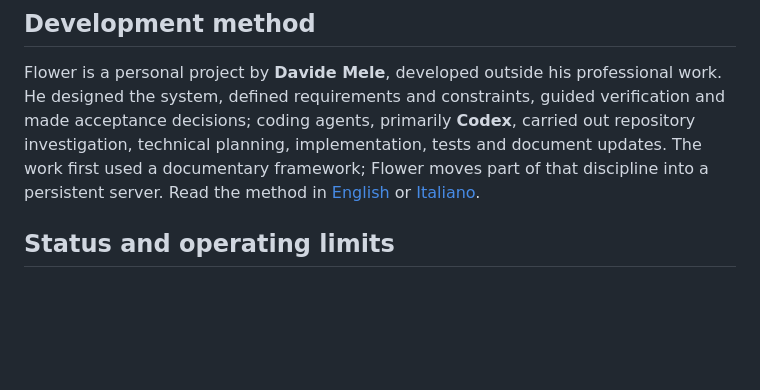
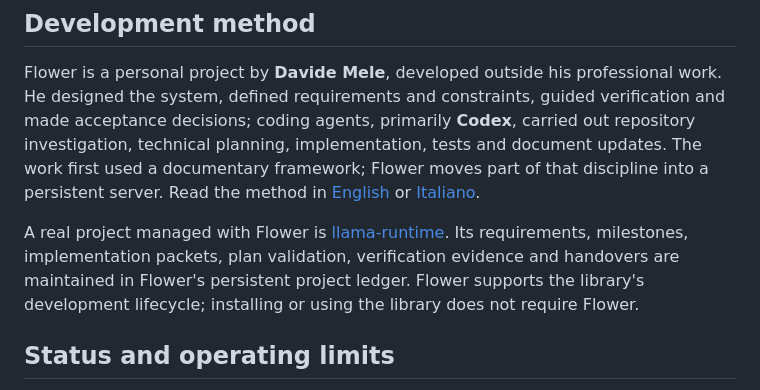
Before and after one commit to Damel91/flower-mcp, a Markdown page: README.md, the part around the change. GitHub-like rendering; blank space fills up the shorter version.

Commit message:
docs: add llama-runtime as a Flower-managed project

```diff
--- a/README.md
+++ b/README.md
@@ -231,6 +231,13 @@ framework; Flower moves part of that discipline into a persistent server.
 Read the method in [English](docs/presentation/eng/method.md) or
 [Italiano](docs/presentation/ita/method.md).
 
+A real project managed with Flower is
+[llama-runtime](https://github.com/Damel91/llama-runtime). Its requirements,
+milestones, implementation packets, plan validation, verification evidence and
+handovers are maintained in Flower's persistent project ledger. Flower supports
+the library's development lifecycle; installing or using the library does not
+require Flower.
+
 ## Status and operating limits
 
 Flower `0.4.1` is in testing. The [release notes](docs/RELEASE-NOTES-0.4.1.md) and
```
